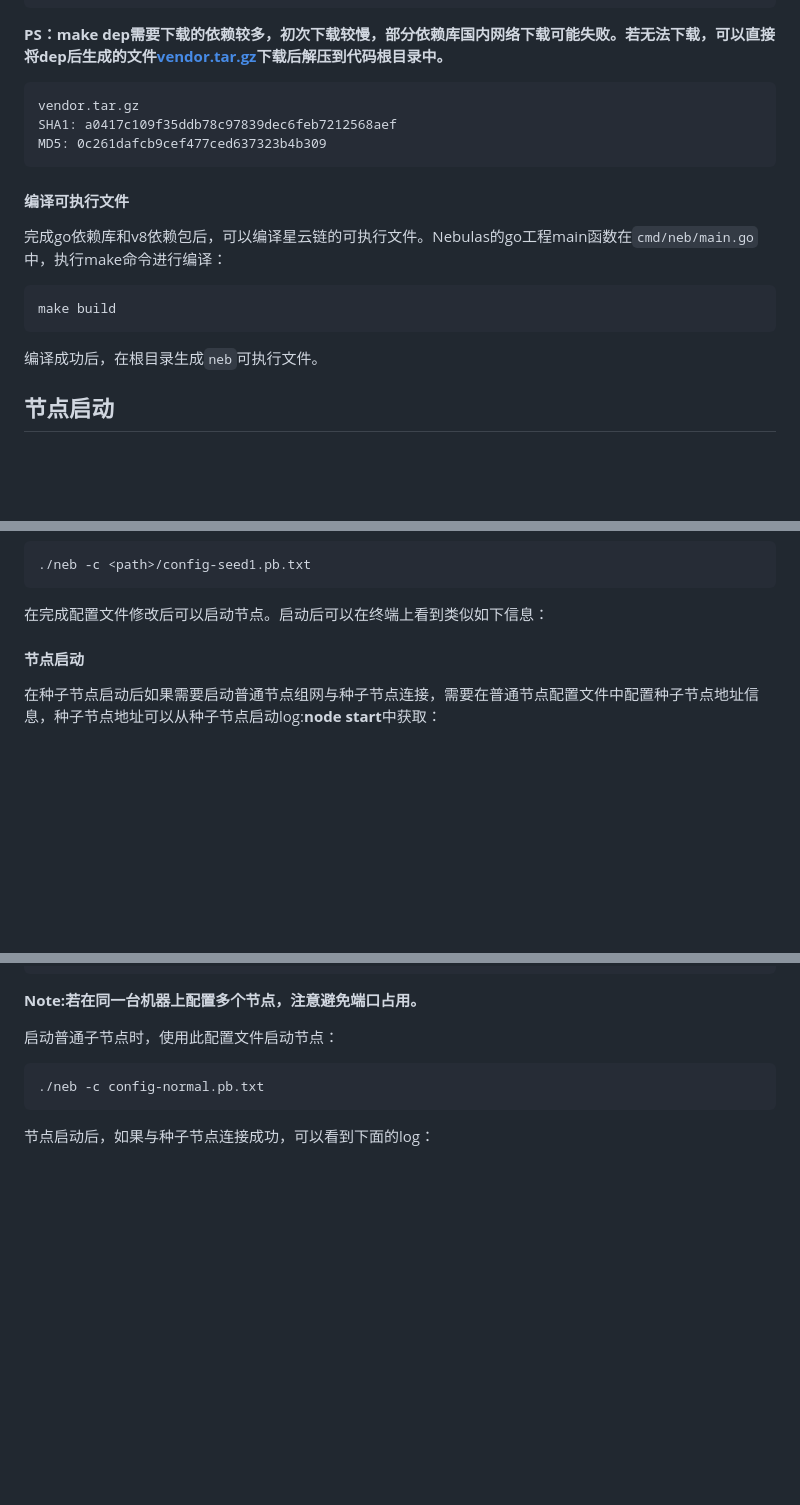
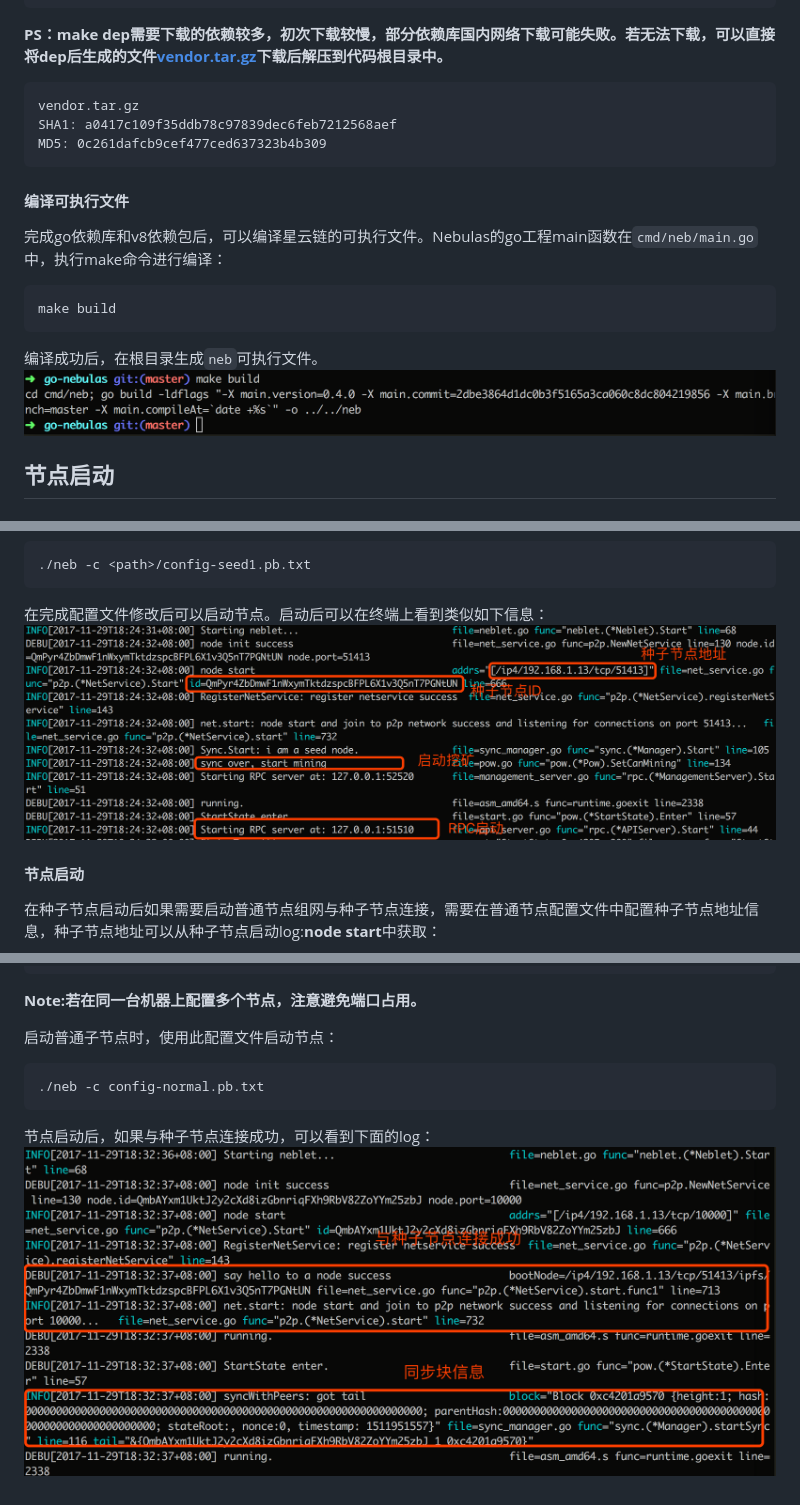
Before and after one commit to nebulasio/wiki, a Markdown page: tutorials/[中文] Nebulas 101 - 01 编译安装.md, 3 parts joined by grey strips. Drawn GitHub-style; pictures changed too: resources/101-01-make-build.png (added), resources/101-01-node-start.png (added), resources/101-01-seed-node-start.png (added); blank space fills up the shorter version.

````diff
--- a/tutorials/[中文] Nebulas 101 - 01 编译安装.md
+++ b/tutorials/[中文] Nebulas 101 - 01 编译安装.md
@@ -69,6 +69,7 @@ cd <path>/go-nebulas
 make dep
 ```
 **PS：make dep需要下载的依赖较多，初次下载较慢，部分依赖库国内网络下载可能失败。若无法下载，可以直接将dep后生成的文件[vendor.tar.gz](http://ory7cn4fx.bkt.clouddn.com/vendor.tar.gz)下载后解压到代码根目录中。**
+
 ```
 vendor.tar.gz
 SHA1: a0417c109f35ddb78c97839dec6feb7212568aef
@@ -82,7 +83,7 @@ MD5: 0c261dafcb9cef477ced637323b4b309
 make build
 ```
 编译成功后，在根目录生成`neb`可执行文件。
-
+![make build](../resources/101-01-make-build.png)
 
 
 ## 节点启动
@@ -195,7 +196,7 @@ metrics {
 ./neb -c <path>/config-seed1.pb.txt
 ```
 在完成配置文件修改后可以启动节点。启动后可以在终端上看到类似如下信息：
-
+![seed node start](../resources/101-01-seed-node-start.png)
 
 #### 节点启动
 在种子节点启动后如果需要启动普通节点组网与种子节点连接，需要在普通节点配置文件中配置种子节点地址信息，种子节点地址可以从种子节点启动log:**node start**中获取：
@@ -226,3 +227,4 @@ p2p {
 ./neb -c config-normal.pb.txt
 ```
 节点启动后，如果与种子节点连接成功，可以看到下面的log：
+![node start](../resources/101-01-node-start.png)
````
Also changed, not shown: other parts of tutorials/[中文] Nebulas 101 - 01 编译安装.md (+3 -3 lines), tutorials/[中文] Nebulas 101 - 04 智能合约存储区.md (+20 -13 lines).
